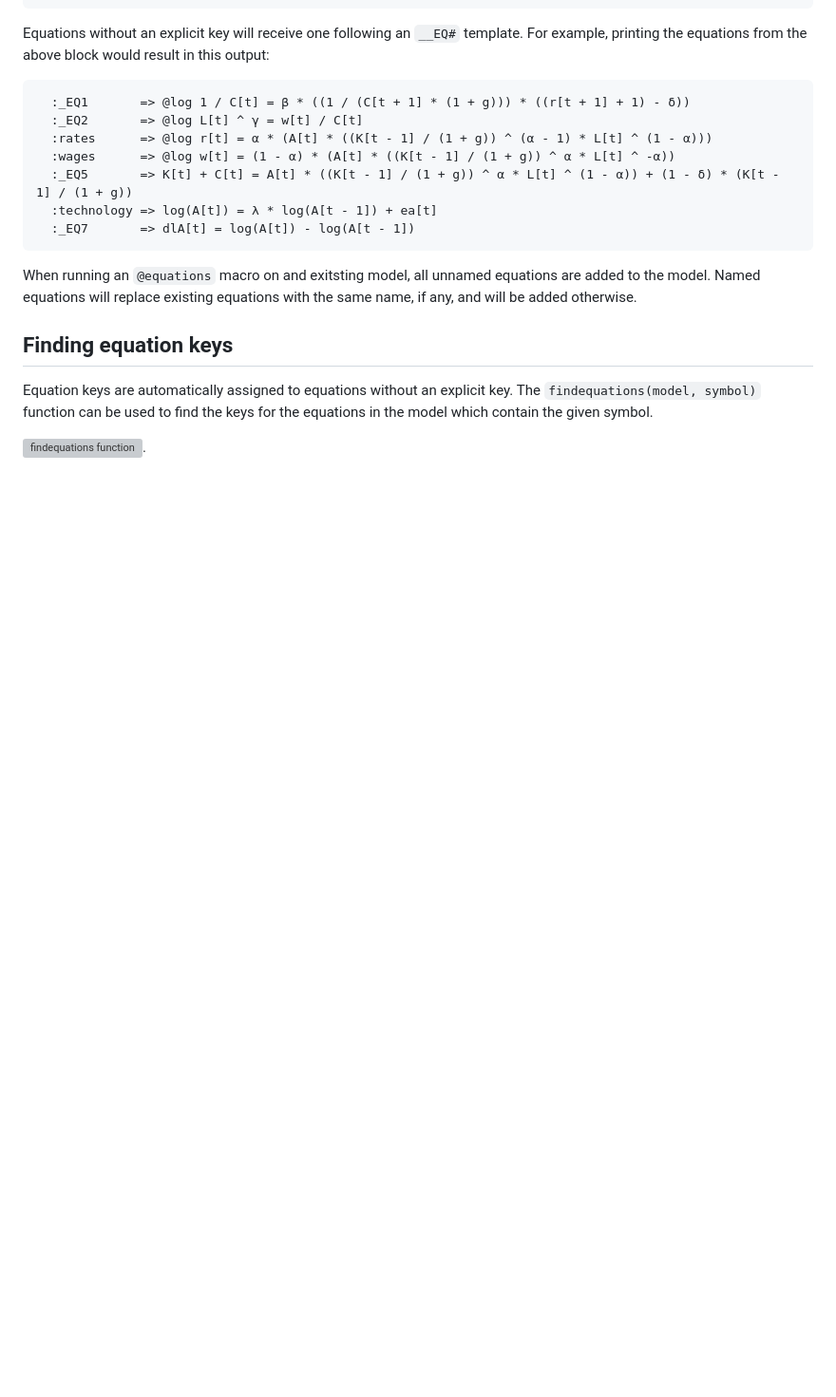
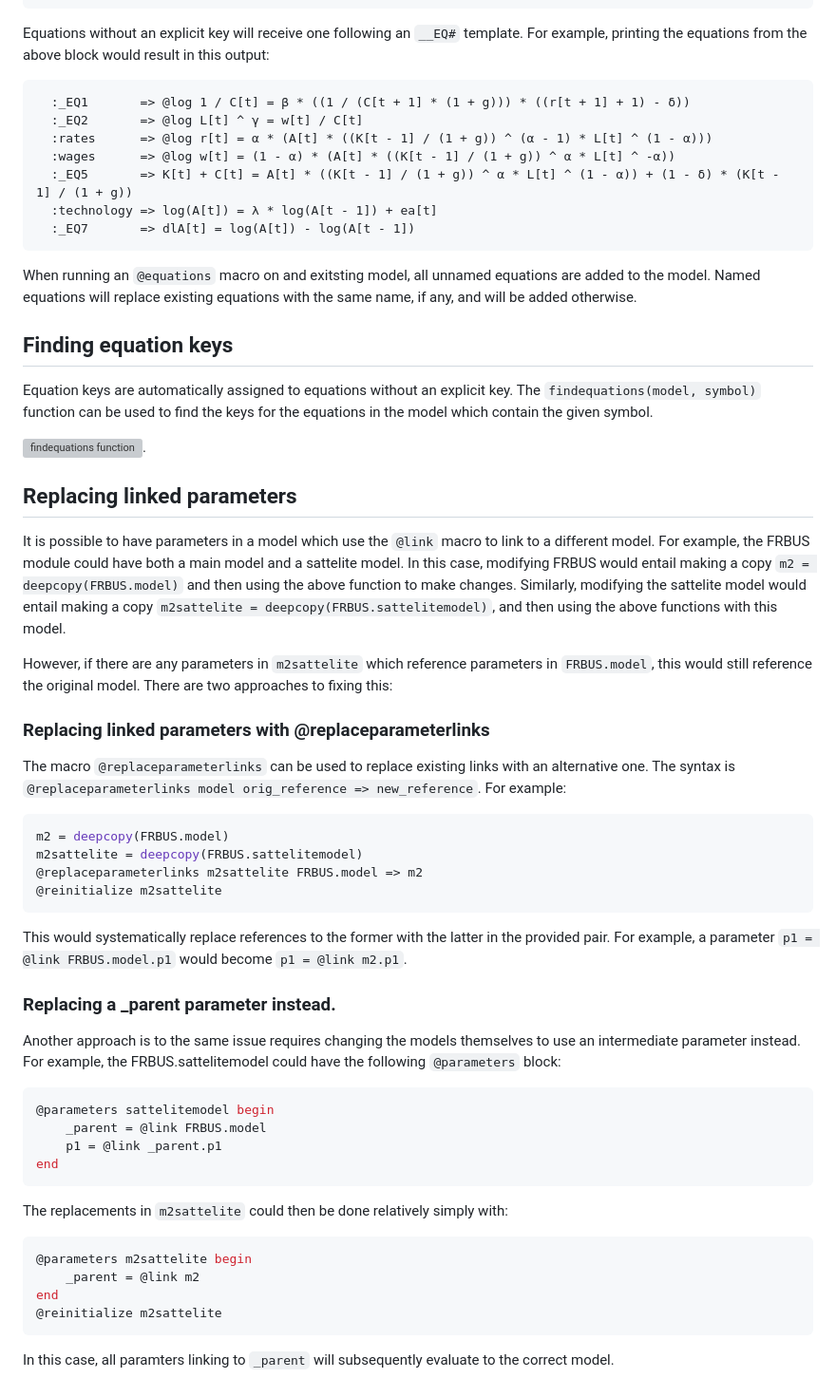
Before and after one commit to bankofcanada/DocsEcon.jl, a Markdown page: src/DesignPapers/equation_changes.md, the part around the change. Shown: that part at 95% size. GitHub-like rendering; blank space fills up the shorter version; grey boxes are pictures that could not be loaded.

Commit message:
add section on replacing parameter links

````diff
--- a/src/DesignPapers/equation_changes.md
+++ b/src/DesignPapers/equation_changes.md
@@ -82,3 +82,40 @@ When running an `@equations` macro on and exitsting model, all unnamed equations
 Equation keys are automatically assigned to equations without an explicit key. The `findequations(model, symbol)` function can be used to find the keys for the equations in the model which contain the given symbol.
 
 ![findequations function](../assets/equation_changes/findequations.png).
+
+## Replacing linked parameters
+It is possible to have parameters in a model which use the `@link` macro to link to a different model. For example, the FRBUS module could have both a main model and a sattelite model. In this case, modifying FRBUS would entail making a copy `m2 = deepcopy(FRBUS.model)` and then using the above function to make changes. Similarly, modifying the sattelite model would entail making a copy `m2sattelite = deepcopy(FRBUS.sattelitemodel)`, and then using the above functions with this model.
+
+However, if there are any parameters in `m2sattelite` which reference parameters in `FRBUS.model`, this would still reference the original model. There are two approaches to fixing this:
+
+### Replacing linked parameters with @replaceparameterlinks
+The macro `@replaceparameterlinks` can be used to replace existing links with an alternative one. The syntax is `@replaceparameterlinks model orig_reference => new_reference`. For example:
+
+```julia
+m2 = deepcopy(FRBUS.model)
+m2sattelite = deepcopy(FRBUS.sattelitemodel)
+@replaceparameterlinks m2sattelite FRBUS.model => m2
+@reinitialize m2sattelite
+```
+
+This would systematically replace references to the former with the latter in the provided pair. For example, a parameter `p1 = @link FRBUS.model.p1` would become `p1 = @link m2.p1`.
+
+### Replacing a _parent parameter instead.
+Another approach is to the same issue requires changing the models themselves to use an intermediate parameter instead. For example, the FRBUS.sattelitemodel could have the following `@parameters` block:
+
+```julia
+@parameters sattelitemodel begin
+    _parent = @link FRBUS.model
+    p1 = @link _parent.p1
+end
+```
+
+The replacements in `m2sattelite` could then be done relatively simply with:
+```julia
+@parameters m2sattelite begin
+    _parent = @link m2
+end
+@reinitialize m2sattelite
+```
+
+In this case, all paramters linking to `_parent` will subsequently evaluate to the correct model.
````
